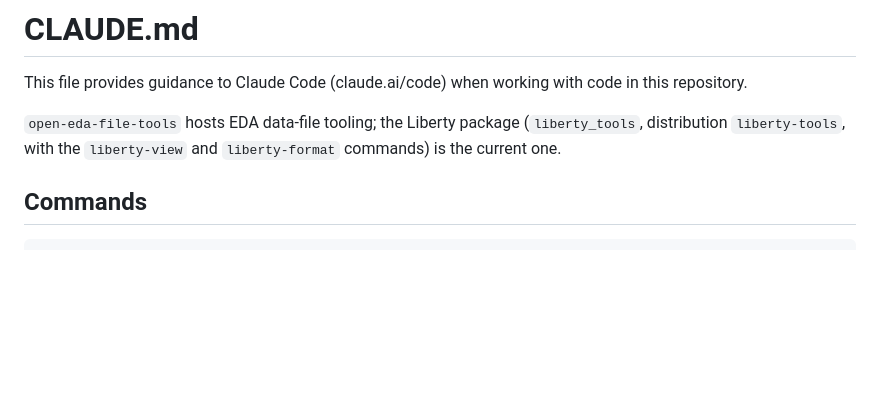
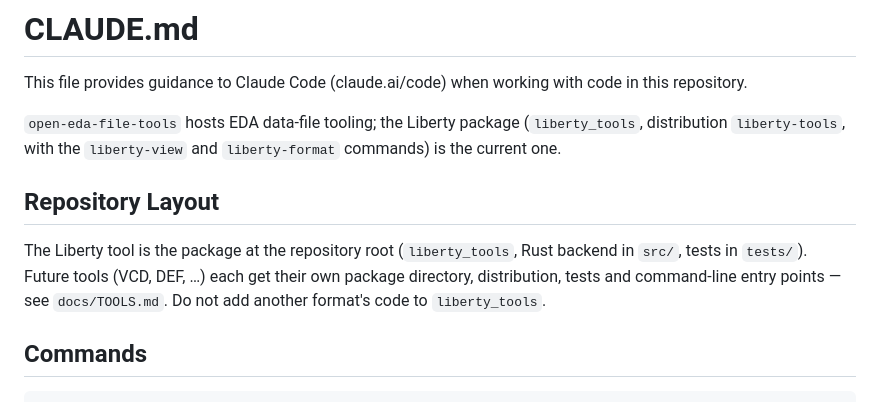
Before and after one commit to smprather/liberty-tools, a Markdown page: CLAUDE.md, the part around the change. Rendered like a GitHub page; blank space fills up the shorter version.

```diff
--- a/CLAUDE.md
+++ b/CLAUDE.md
@@ -5,6 +5,14 @@ This file provides guidance to Claude Code (claude.ai/code) when working with co
 `open-eda-file-tools` hosts EDA data-file tooling; the Liberty package
 (`liberty_tools`, distribution `liberty-tools`, with the `liberty-view` and
 `liberty-format` commands) is the current one.
+
+## Repository Layout
+
+The Liberty tool is the package at the repository root (`liberty_tools`, Rust
+backend in `src/`, tests in `tests/`). Future tools (VCD, DEF, …) each get
+their own package directory, distribution, tests and command-line entry
+points — see `docs/TOOLS.md`. Do not add another format's code to
+`liberty_tools`.
 
 ## Commands
 
```
Also changed, not shown: README.md (+14 -2 lines), docs/TOOLS.md (added, +34 -0 lines).
